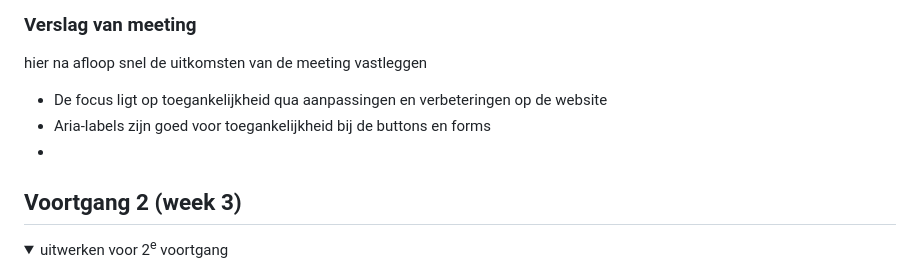
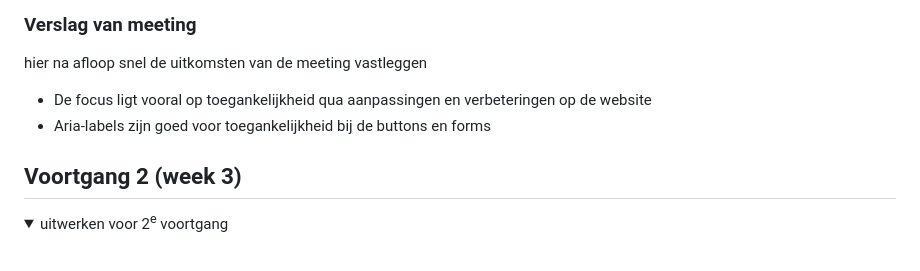
Before and after one commit to sabriozdil/FED, a Markdown page: README.md, the part around one of its changes. Drawn GitHub-style; folded sections open.

Commit message:
markdown last commit

```diff
--- a/README.md
+++ b/README.md
@@ -114,9 +116,8 @@ Nb. Door *open* toe te voegen aan een *details* element kun je deze standaard op
   ### Verslag van meeting
   hier na afloop snel de uitkomsten van de meeting vastleggen
 
-  - De focus ligt op toegankelijkheid qua aanpassingen en verbeteringen op de website
+  - De focus ligt vooral op toegankelijkheid qua aanpassingen en verbeteringen op de website
   - Aria-labels zijn goed voor toegankelijkheid bij de buttons en forms
-  -
 
 </details>
 
```
Also changed, not shown: other parts of README.md (+2 -0 lines).
